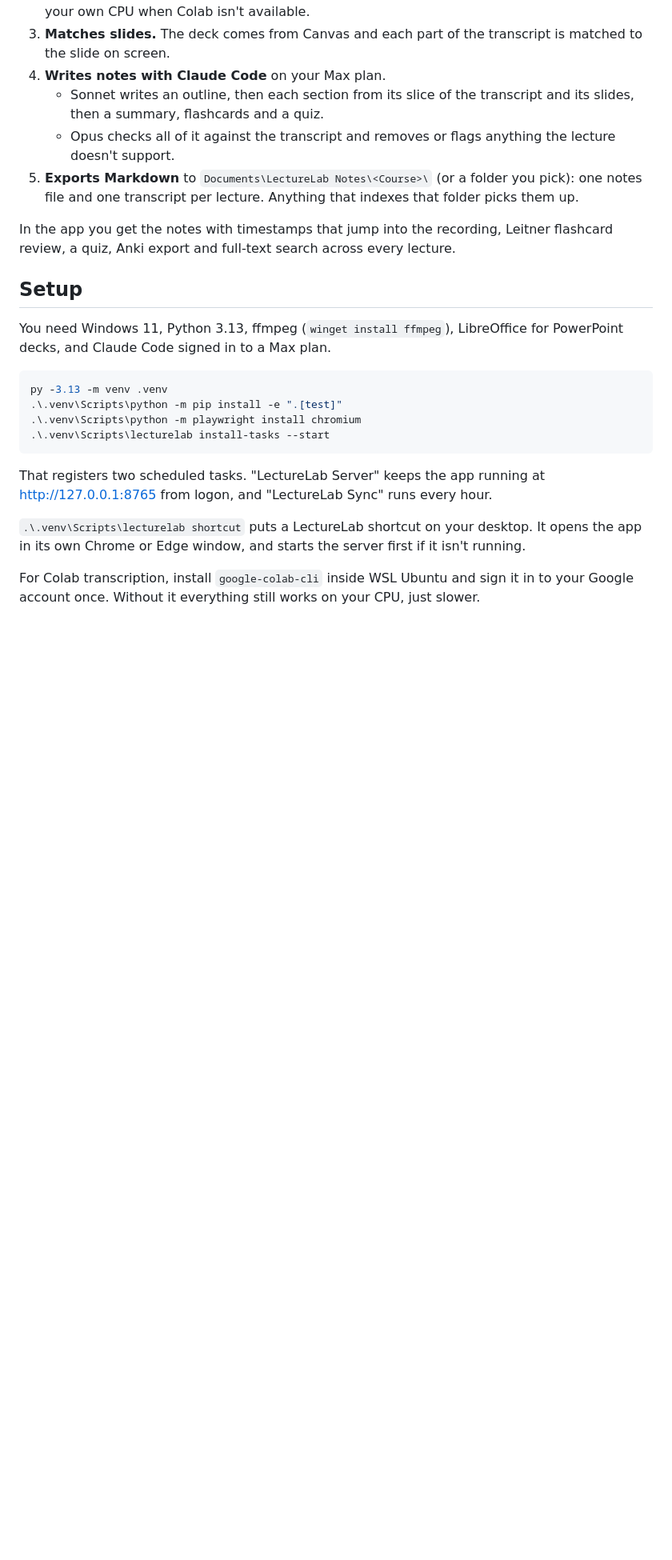
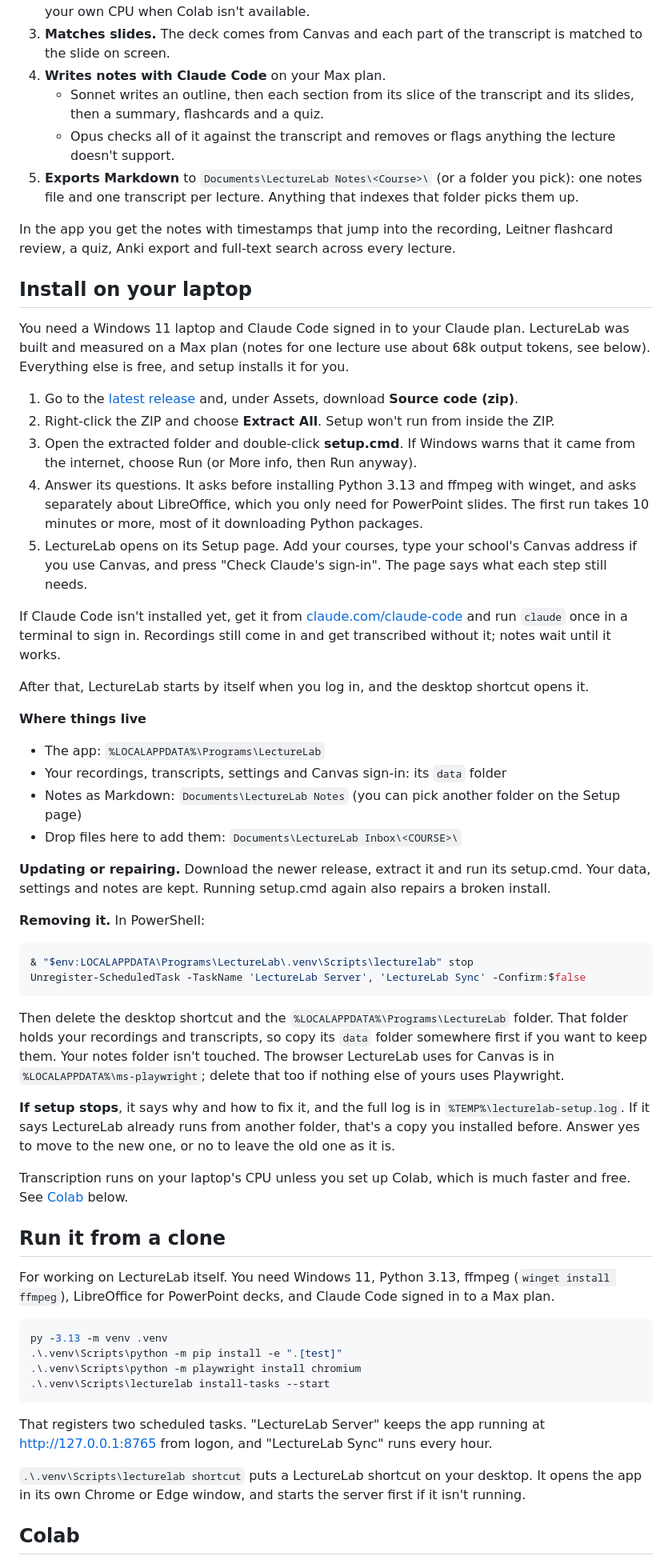
Before and after one commit to JonathanKash/lecturelab, a Markdown page: README.md, the part around one of its changes. Shown at 80% size. GitHub-like rendering; blank space fills up the shorter version.

Commit message:
Explain how to install LectureLab on your own laptop
Co-Authored-By: Claude Opus 5.5 <noreply@anthropic.com>

````diff
--- a/README.md
+++ b/README.md
@@ -14,9 +14,45 @@ Turns real lecture recordings into notes, flashcards and quizzes you can study f
 
 In the app you get the notes with timestamps that jump into the recording, Leitner flashcard review, a quiz, Anki export and full-text search across every lecture.
 
-## Setup
+## Install on your laptop
 
-You need Windows 11, Python 3.13, ffmpeg (`winget install ffmpeg`), LibreOffice for PowerPoint decks, and Claude Code signed in to a Max plan.
+You need a Windows 11 laptop and Claude Code signed in to your Claude plan. LectureLab was built and measured on a Max plan (notes for one lecture use about 68k output tokens, see below). Everything else is free, and setup installs it for you.
+
+1. Go to the [latest release](https://github.com/JonathanKash/lecturelab/releases/latest) and, under Assets, download **Source code (zip)**.
+2. Right-click the ZIP and choose **Extract All**. Setup won't run from inside the ZIP.
+3. Open the extracted folder and double-click **setup.cmd**. If Windows warns that it came from the internet, choose Run (or More info, then Run anyway).
+4. Answer its questions. It asks before installing Python 3.13 and ffmpeg with winget, and asks separately about LibreOffice, which you only need for PowerPoint slides. The first run takes 10 minutes or more, most of it downloading Python packages.
+5. LectureLab opens on its Setup page. Add your courses, type your school's Canvas address if you use Canvas, and press "Check Claude's sign-in". The page says what each step still needs.
+
+If Claude Code isn't installed yet, get it from [claude.com/claude-code](https://claude.com/claude-code) and run `claude` once in a terminal to sign in. Recordings still come in and get transcribed without it; notes wait until it works.
+
+After that, LectureLab starts by itself when you log in, and the desktop shortcut opens it.
+
+**Where things live**
+
+- The app: `%LOCALAPPDATA%\Programs\LectureLab`
+- Your recordings, transcripts, settings and Canvas sign-in: its `data` folder
+- Notes as Markdown: `Documents\LectureLab Notes` (you can pick another folder on the Setup page)
+- Drop files here to add them: `Documents\LectureLab Inbox\<COURSE>\`
+
+**Updating or repairing.** Download the newer release, extract it and run its setup.cmd. Your data, settings and notes are kept. Running setup.cmd again also repairs a broken install.
+
+**Removing it.** In PowerShell:
+
+```powershell
+& "$env:LOCALAPPDATA\Programs\LectureLab\.venv\Scripts\lecturelab" stop
+Unregister-ScheduledTask -TaskName 'LectureLab Server', 'LectureLab Sync' -Confirm:$false
+```
+
+Then delete the desktop shortcut and the `%LOCALAPPDATA%\Programs\LectureLab` folder. That folder holds your recordings and transcripts, so copy its `data` folder somewhere first if you want to keep them. Your notes folder isn't touched. The browser LectureLab uses for Canvas is in `%LOCALAPPDATA%\ms-playwright`; delete that too if nothing else of yours uses Playwright.
+
+**If setup stops**, it says why and how to fix it, and the full log is in `%TEMP%\lecturelab-setup.log`. If it says LectureLab already runs from another folder, that's a copy you installed before. Answer yes to move to the new one, or no to leave the old one as it is.
+
+Transcription runs on your laptop's CPU unless you set up Colab, which is much faster and free. See [Colab](#colab) below.
+
+## Run it from a clone
+
+For working on LectureLab itself. You need Windows 11, Python 3.13, ffmpeg (`winget install ffmpeg`), LibreOffice for PowerPoint decks, and Claude Code signed in to a Max plan.
 
 ```powershell
 py -3.13 -m venv .venv
@@ -29,5 +65,5 @@ That registers two scheduled tasks. "LectureLab Server" keeps the app running at
 
 `.\.venv\Scripts\lecturelab shortcut` puts a LectureLab shortcut on your desktop. It opens the app in its own Chrome or Edge window, and starts the server first if it isn't running.
 
-For Colab transcription, install `google-colab-cli` inside WSL Ubuntu and sign it in to your Google account once. Without it everything still works on your CPU, just slower.
+## Colab
 
````
Also changed, not shown: other parts of README.md (+5 -1 lines).
